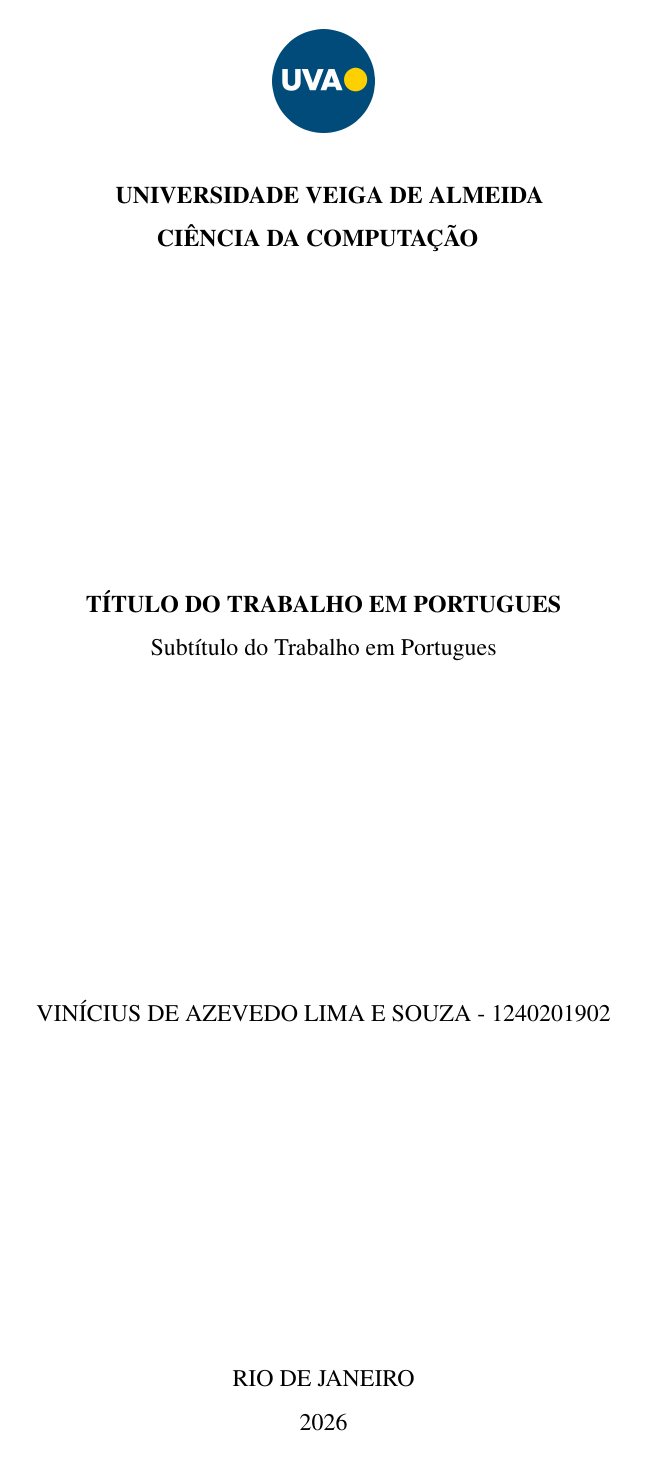
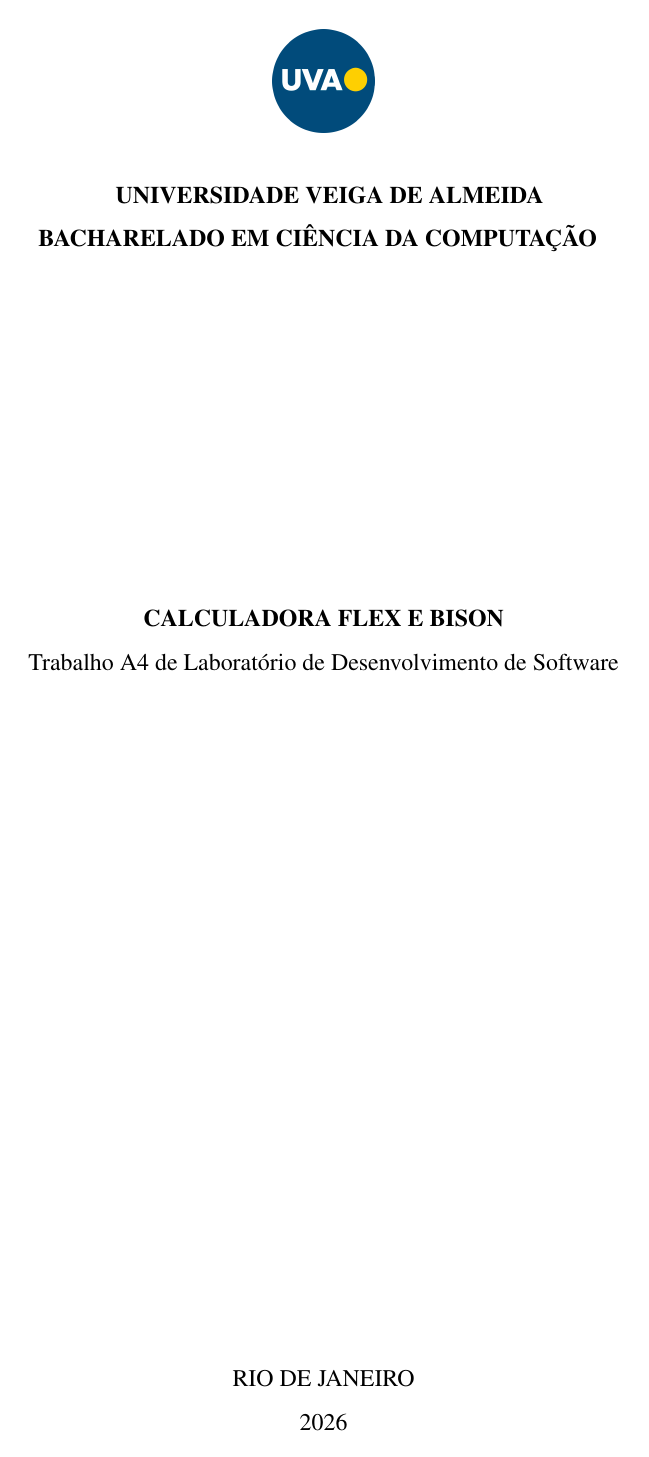
Before and after one commit to ViniciusALS/UVA_ABNT_Template, a LaTeX document (main.tex, which reads Tex/ParteExterna/Capa.tex, UVA_ABNT.cls): page 1 of 19. Compiled offline with pdfLaTeX.

Commit message:
Atualiza projeto

```diff
--- a/Tex/ParteExterna/Capa.tex
+++ b/Tex/ParteExterna/Capa.tex
@@ -10,7 +10,7 @@
     \textbf{
         \uppercase{
             Universidade Veiga de Almeida \\
-            Ciência da Computação
+            Bacharelado em Ciência da Computação
         }
     }
 
@@ -22,14 +22,12 @@
 
     \vfill
 
-    \newAuthor{Vinícius de Azevedo Lima e Souza}{1240201902}
-
-    \printAuthors
+    % \printAuthors
 
     \vfill
 
     % Local (cidade)
     \printCity \\
-    \the\year
+    \the \year
 
 \end{titlepage}
--- a/UVA_ABNT.cls
+++ b/UVA_ABNT.cls
@@ -29,32 +29,6 @@
 \uppercase\expandafter{\expanded{\city}}%%
 }
 
-% \newcommand{\setAuthors}[1][Author's Name]{%
-%     \newcommand{\printAuthors}{\uppercase{#1}}%
-% }
-
-% ---------------------------------------------------------------------------
-% Name list handling (datatool)
-% ---------------------------------------------------------------------------
-\RequirePackage{datatool}
-
-% Database that holds the names
-\DTLnewdb{authorList}
-
-% \newAuthor{<name>, <studentNumber>} : appends a name to the list
-\newcommand{\newAuthor}[2]{%
-    \DTLnewrow{authorList}%
-    \DTLnewdbentry{authorList}{name}{#1}%
-    \DTLnewdbentry{authorList}{studentNumber}{#2}%
+\newcommand{\setAuthors}[1][Author's Name]{%
+    \newcommand{\printAuthors}{\uppercase{#1}}%
 }
-
-% \printAuthors : prints the newAuthor list alphabetically
-\newcommand{\printAuthors}{%
-    \DTLsortdata{authorList}{name, studentNumber}%
-
-    \DTLforeach*{authorList}{
-        \thename=name,\theStudentNumber=studentNumber
-    }{%
-        \uppercase\expandafter{\expanded{\thename}} - \theStudentNumber \\
-    }%
-}
--- a/main.tex
+++ b/main.tex
@@ -14,7 +14,7 @@
 \usepackage{fancyhdr}           % For custom headers and footers
 \usepackage[linktoc=all, hidelinks]{hyperref}           % For hyperlinks
 \usepackage{bookmark}
-\usepackage{tikz}               % For drawing diagrams
+\usepackage{tikz}
 \usetikzlibrary{positioning}       % For drawing diagrams
 \usetikzlibrary{shapes.geometric, arrows}
 \usetikzlibrary{er}
@@ -167,9 +166,12 @@ xleftmargin=20pt,
 %%%%%%%%%%%%%%%%%%%%%%%%%%%%%%%%%%%%%%%%%%%%%%
 
 
-\setTitle[Título do Trabalho em Portugues]
-\setSubtitle[Subtítulo do Trabalho em Portugues]
+\setTitle[Calculadora Flex e Bison]
+\setSubtitle[Trabalho A4 de Laboratório de Desenvolvimento de Software]
+
 \setCity[Rio de Janeiro]
+
+\setAuthors[Vinicius DE AZEVEDO LIMA E SOUZA \\ 1240201902]
 
 
 %%%%%%%%%%%%%%%%%%%%%%%%%%%%%%%%%%%%%%%%%%%%%
```
Also changed, not shown: Tex/Corpo/Conclusao.tex (deleted, +0 -5 lines), Tex/Corpo/Corpo.tex (renamed from Tex/Corpo/Desenvolvimento.tex, +8 -0 lines), Tex/Corpo/Introducao.tex (deleted, +0 -5 lines), Tex/Pretexto/FolhaAprovacao.tex (+1 -1 lines), Tex/Pretexto/FolhaDeRosto.tex (+1 -1 lines), Codigos/Makefile (added), main.tex (8 more changed lines).
